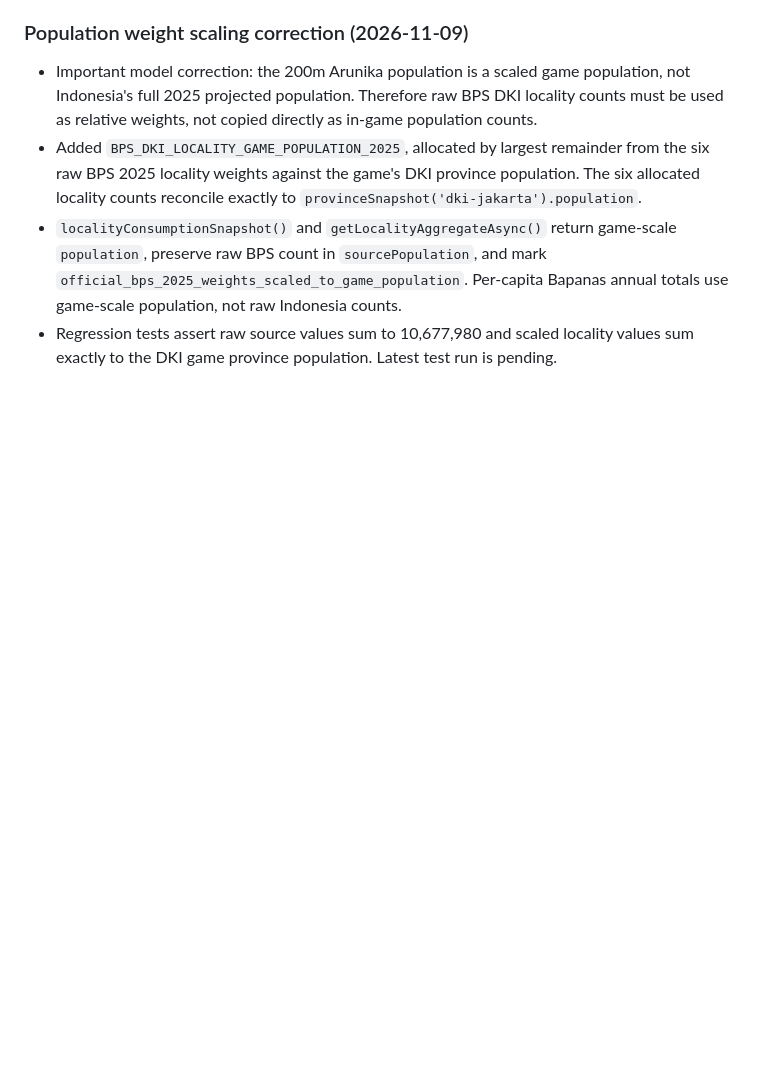
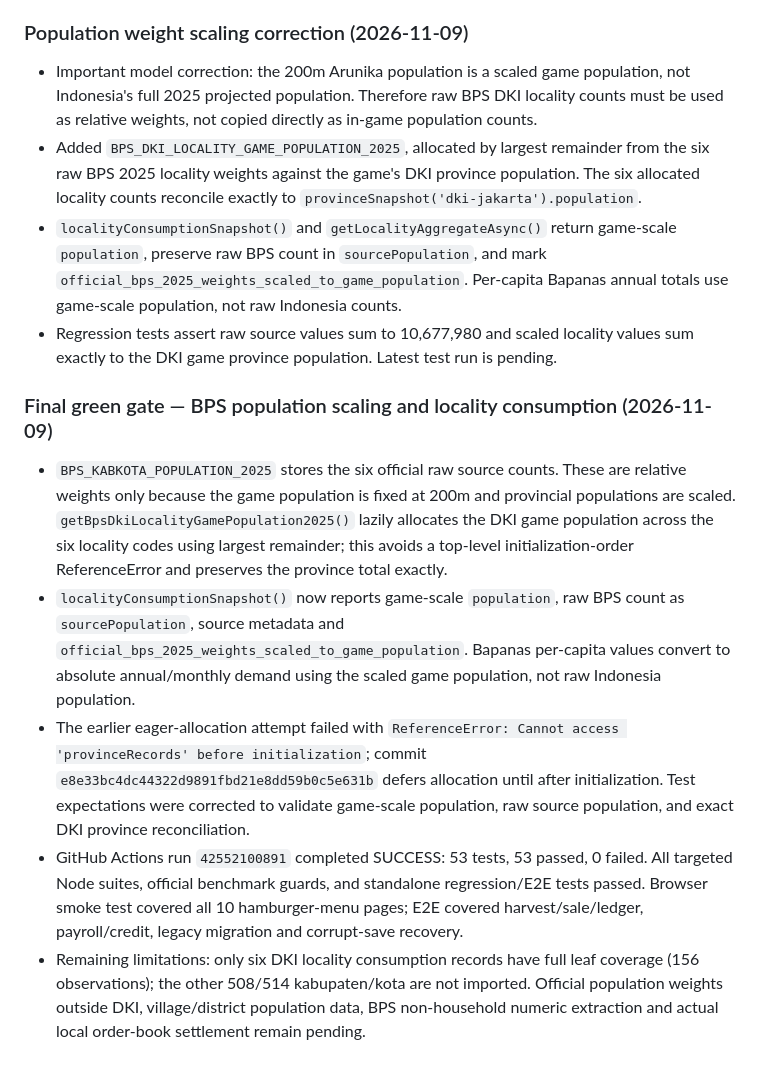
Before and after one commit to Agrotycoon-Micro-Economic-simulator/Agrotycoon-Micro-Economic-Simulator, a Markdown page: docs/AGENT_HANDOFF.md, the part around the change. GitHub-like rendering; blank space fills up the shorter version.

Commit message:
docs: record green BPS population and locality regression gate

```diff
--- a/docs/AGENT_HANDOFF.md
+++ b/docs/AGENT_HANDOFF.md
@@ -880,3 +880,12 @@ GitHub Actions run [41184860562](https://github.com/Agrotycoon-Micro-Economic-si
 - Added `BPS_DKI_LOCALITY_GAME_POPULATION_2025`, allocated by largest remainder from the six raw BPS 2025 locality weights against the game's DKI province population. The six allocated locality counts reconcile exactly to `provinceSnapshot('dki-jakarta').population`.
 - `localityConsumptionSnapshot()` and `getLocalityAggregateAsync()` return game-scale `population`, preserve raw BPS count in `sourcePopulation`, and mark `official_bps_2025_weights_scaled_to_game_population`. Per-capita Bapanas annual totals use game-scale population, not raw Indonesia counts.
 - Regression tests assert raw source values sum to 10,677,980 and scaled locality values sum exactly to the DKI game province population. Latest test run is pending.
+
+
+### Final green gate — BPS population scaling and locality consumption (2026-11-09)
+
+- `BPS_KABKOTA_POPULATION_2025` stores the six official raw source counts. These are relative weights only because the game population is fixed at 200m and provincial populations are scaled. `getBpsDkiLocalityGamePopulation2025()` lazily allocates the DKI game population across the six locality codes using largest remainder; this avoids a top-level initialization-order ReferenceError and preserves the province total exactly.
+- `localityConsumptionSnapshot()` now reports game-scale `population`, raw BPS count as `sourcePopulation`, source metadata and `official_bps_2025_weights_scaled_to_game_population`. Bapanas per-capita values convert to absolute annual/monthly demand using the scaled game population, not raw Indonesia population.
+- The earlier eager-allocation attempt failed with `ReferenceError: Cannot access 'provinceRecords' before initialization`; commit `e8e33bc4dc44322d9891fbd21e8dd59b0c5e631b` defers allocation until after initialization. Test expectations were corrected to validate game-scale population, raw source population, and exact DKI province reconciliation.
+- GitHub Actions run `42552100891` completed SUCCESS: 53 tests, 53 passed, 0 failed. All targeted Node suites, official benchmark guards, and standalone regression/E2E tests passed. Browser smoke test covered all 10 hamburger-menu pages; E2E covered harvest/sale/ledger, payroll/credit, legacy migration and corrupt-save recovery.
+- Remaining limitations: only six DKI locality consumption records have full leaf coverage (156 observations); the other 508/514 kabupaten/kota are not imported. Official population weights outside DKI, village/district population data, BPS non-household numeric extraction and actual local order-book settlement remain pending.
```
